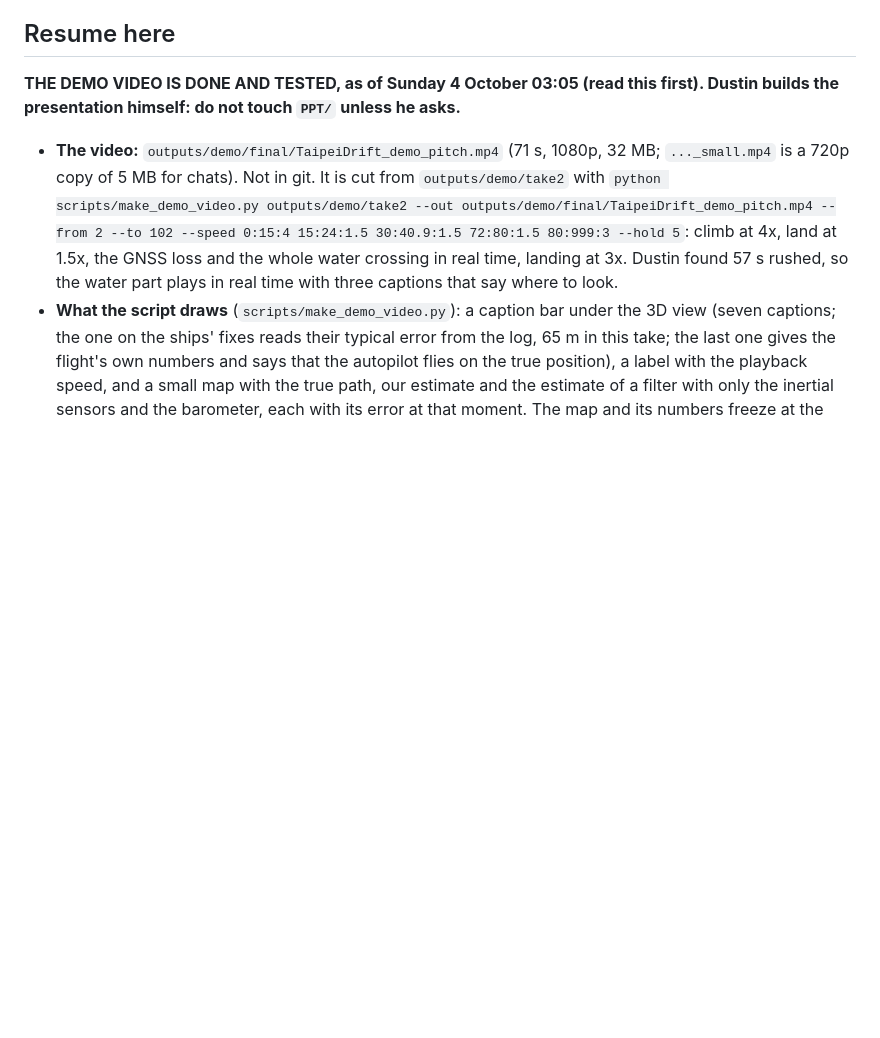
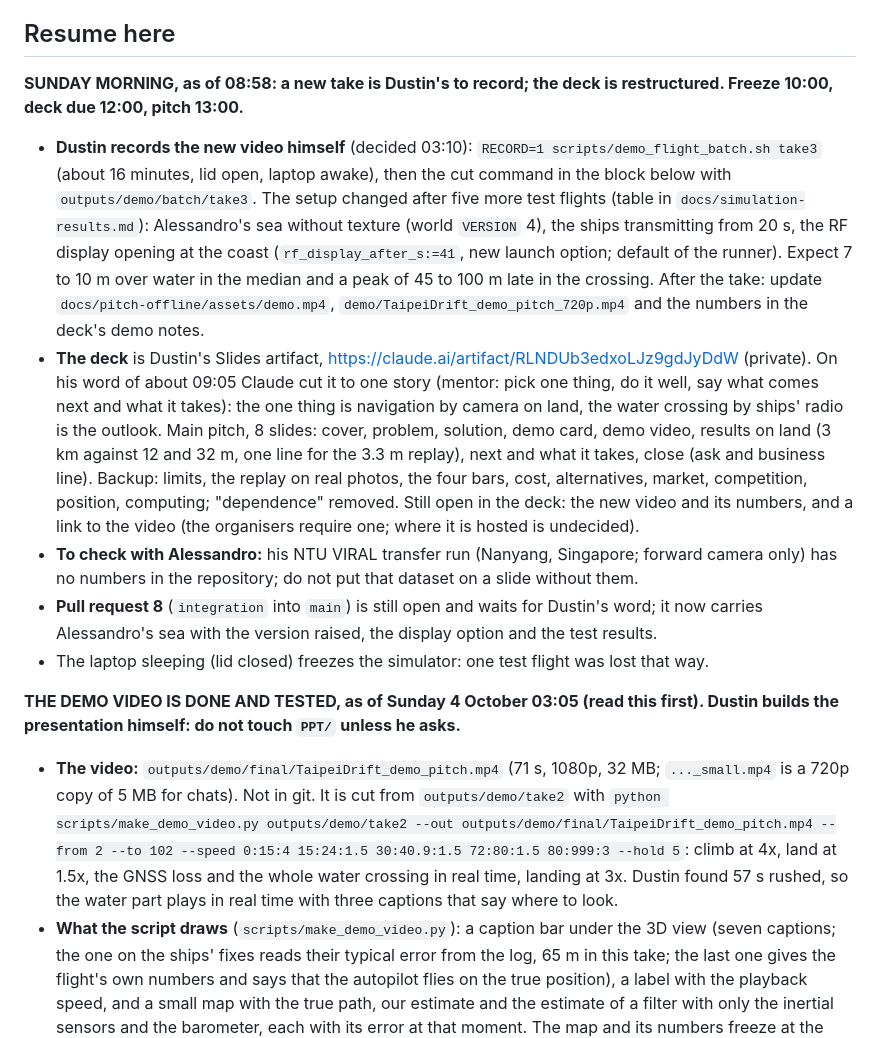
Before and after one commit to ferneediaz/TaipeiDrift, a Markdown page: session-notes/handoff.md, the part around one of its changes. Drawn GitHub-style; blank space fills up the shorter version.

Commit message:
Five more flights with Alessandro's sea: the ships' position must be running before the water; handoff for Sunday morning

```diff
--- a/session-notes/handoff.md
+++ b/session-notes/handoff.md
@@ -4,5 +4,13 @@ Last updated: Sunday 4 October 2026, 03:08. Code freeze Sunday 10:00, deck due S
 
 ## Resume here
+
+**SUNDAY MORNING, as of 08:58: a new take is Dustin's to record; the deck is restructured. Freeze 10:00, deck due 12:00, pitch 13:00.**
+
+- **Dustin records the new video himself** (decided 03:10): `RECORD=1 scripts/demo_flight_batch.sh take3` (about 16 minutes, lid open, laptop awake), then the cut command in the block below with `outputs/demo/batch/take3`. The setup changed after five more test flights (table in `docs/simulation-results.md`): Alessandro's sea without texture (world `VERSION` 4), the ships transmitting from 20 s, the RF display opening at the coast (`rf_display_after_s:=41`, new launch option; default of the runner). Expect 7 to 10 m over water in the median and a peak of 45 to 100 m late in the crossing. After the take: update `docs/pitch-offline/assets/demo.mp4`, `demo/TaipeiDrift_demo_pitch_720p.mp4` and the numbers in the deck's demo notes.
+- **The deck** is Dustin's Slides artifact, https://claude.ai/artifact/RLNDUb3edxoLJz9gdJyDdW (private). On his word of about 09:05 Claude cut it to one story (mentor: pick one thing, do it well, say what comes next and what it takes): the one thing is navigation by camera on land, the water crossing by ships' radio is the outlook. Main pitch, 8 slides: cover, problem, solution, demo card, demo video, results on land (3 km against 12 and 32 m, one line for the 3.3 m replay), next and what it takes, close (ask and business line). Backup: limits, the replay on real photos, the four bars, cost, alternatives, market, competition, position, computing; "dependence" removed. Still open in the deck: the new video and its numbers, and a link to the video (the organisers require one; where it is hosted is undecided).
+- **To check with Alessandro:** his NTU VIRAL transfer run (Nanyang, Singapore; forward camera only) has no numbers in the repository; do not put that dataset on a slide without them.
+- **Pull request 8** (`integration` into `main`) is still open and waits for Dustin's word; it now carries Alessandro's sea with the version raised, the display option and the test results.
+- The laptop sleeping (lid closed) freezes the simulator: one test flight was lost that way.
 
 **THE DEMO VIDEO IS DONE AND TESTED, as of Sunday 4 October 03:05 (read this first). Dustin builds the presentation himself: do not touch `PPT/` unless he asks.**
 
```
Also changed, not shown: other parts of session-notes/handoff.md (+1 -1 lines), docs/demo-questions.md (+8 -7 lines), docs/simulation-results.md (+27 -3 lines).
